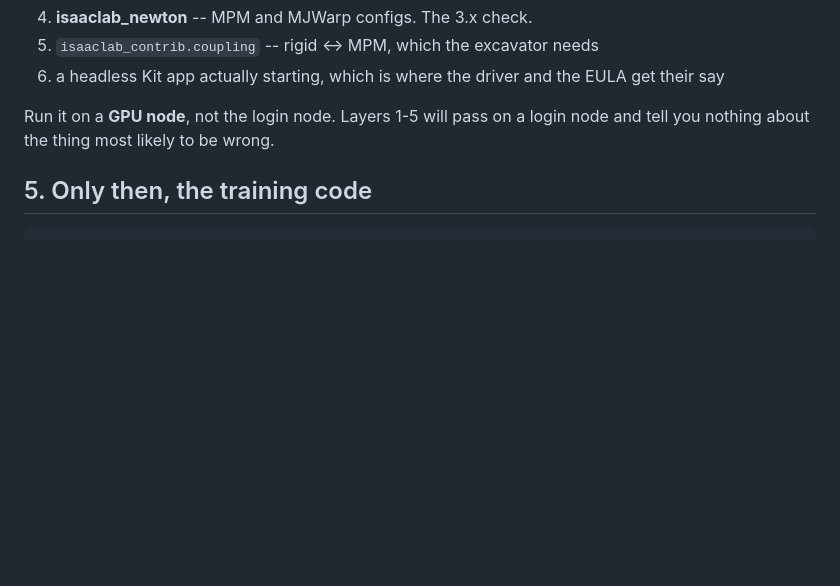
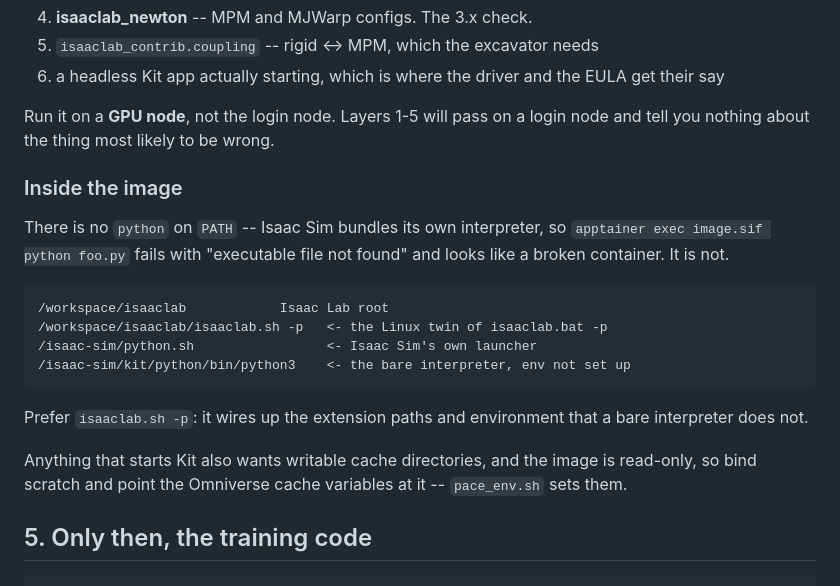
Before and after one commit to hvnsel/newtonRL, a Markdown page: cluster/README.md, the part around the change. Rendered like a GitHub page; blank space fills up the shorter version.

Commit message:
Record the container's layout: there is no `python` on PATH
`apptainer exec image.sif python foo.py` fails with "executable file not found
in $PATH" and reads as a broken image. Isaac Sim simply bundles its own
interpreter and does not put it on PATH.

  /workspace/isaaclab                  Isaac Lab root
  /workspace/isaaclab/isaaclab.sh -p   the Linux twin of isaaclab.bat -p
  /isaac-sim/python.sh                 Isaac Sim's launcher
  /isaac-sim/kit/python/bin/python3    bare interpreter, environment not set up

isaaclab.sh -p is the one to use: it wires up extension paths a bare
interpreter does not.

Co-Authored-By: Claude Opus 5 <noreply@anthropic.com>
Claude-Session: https://claude.ai/code/session_01EiKPAAJJvaRCTPPJkptmUx

````diff
--- a/cluster/README.md
+++ b/cluster/README.md
@@ -226,6 +226,26 @@ are different problems with different fixes:
 Run it on a **GPU node**, not the login node. Layers 1-5 will pass on a login
 node and tell you nothing about the thing most likely to be wrong.
 
+### Inside the image
+
+There is no `python` on `PATH` -- Isaac Sim bundles its own interpreter, so
+`apptainer exec image.sif python foo.py` fails with "executable file not found"
+and looks like a broken container. It is not.
+
+```
+/workspace/isaaclab            Isaac Lab root
+/workspace/isaaclab/isaaclab.sh -p   <- the Linux twin of isaaclab.bat -p
+/isaac-sim/python.sh                 <- Isaac Sim's own launcher
+/isaac-sim/kit/python/bin/python3    <- the bare interpreter, env not set up
+```
+
+Prefer `isaaclab.sh -p`: it wires up the extension paths and environment that a
+bare interpreter does not.
+
+Anything that starts Kit also wants writable cache directories, and the image
+is read-only, so bind scratch and point the Omniverse cache variables at it --
+`pace_env.sh` sets them.
+
 ## 5. Only then, the training code
 
 ```bash
````
